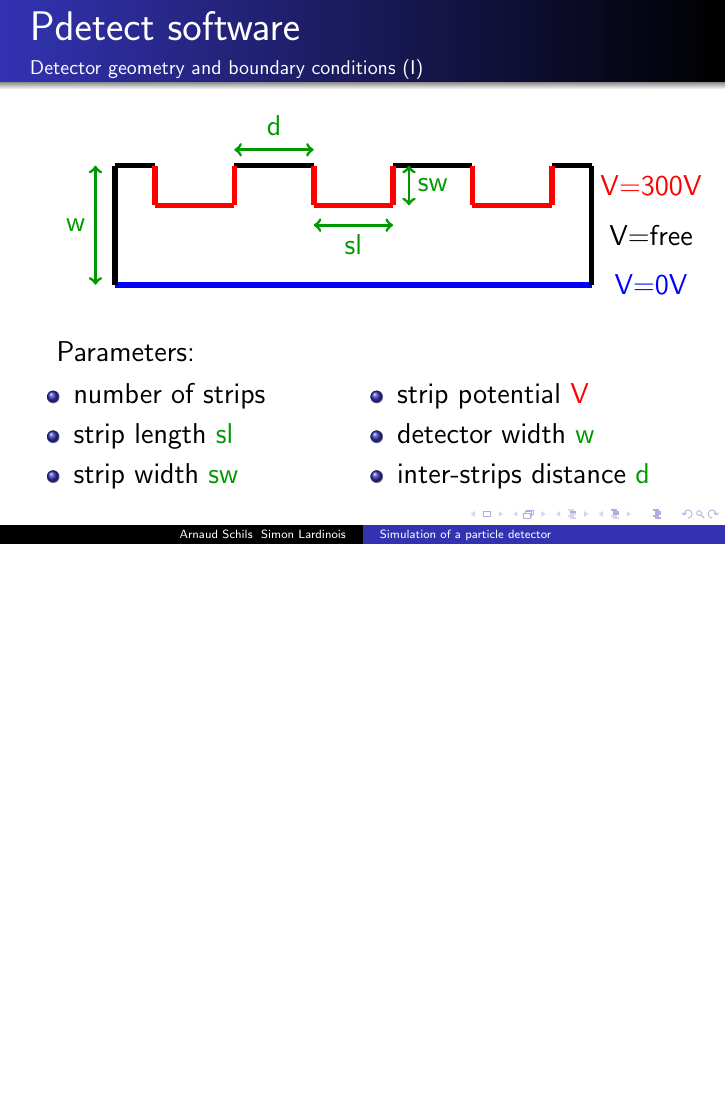
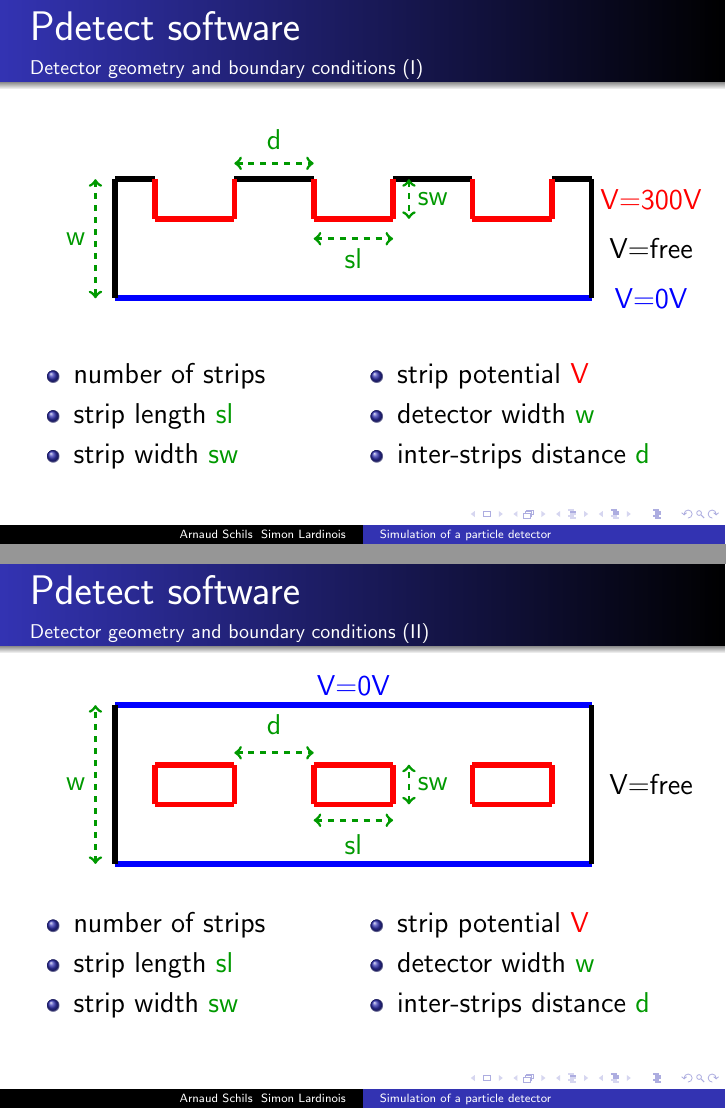
Before and after one commit to aschils/pdetect, LaTeX slides (slides/slides.tex): page 12 of 15 before the commit and pages 12 and 13 of 17 after it, the two joined at a grey line, the shorter picture padded with empty space. Compiled offline with pdfLaTeX.

Commit message:
geometry rectangle with holes

```diff
--- a/slides/slides.tex
+++ b/slides/slides.tex
@@ -286,7 +287,7 @@ composition,...) advantages:
 	\begin{tikzpicture}[scale=0.7]
     \draw[line width=1mm, black] (-6,3) -- (-5,3);
     \draw[line width=1mm, black] (-3,3) -- (-1,3);
-    \draw[line width=0.5mm, black!40!green, <->] (-3,3.4) -- (-1,3.4);
+    \draw[line width=0.5mm, black!40!green, <->, dashed] (-3,3.4) -- (-1,3.4);
     \node at (-2, 4) {\textcolor{black!40!green}{d}};
 
     \draw[line width=1mm, black] (1,3) -- (3,3);
@@ -294,7 +295,7 @@ composition,...) advantages:
 
     \draw[line width=1mm, red] (-5,2) -- (-3,2);
     \draw[line width=1mm, red] (-1,2) -- (1,2);
-    \draw[line width=0.5mm, black!40!green, <->] (-1,1.5) -- (1,1.5);
+    \draw[line width=0.5mm, black!40!green, <->, dashed] (-1,1.5) -- (1,1.5);
     \node at (0, 1) {\textcolor{black!40!green}{sl}};
     \draw[line width=1mm, red] (3,2) -- (5,2);
 
@@ -315,15 +316,13 @@ composition,...) advantages:
     \node[red] at (7.5,2.5) {V=300V};
 
     \draw[line width=1mm, black] (-6,3) -- (-6,0);
-    \draw[line width=0.5mm, black!40!green, <->] (-6.5,3) -- (-6.5,0);
+    \draw[line width=0.5mm, black!40!green, <->, dashed] (-6.5,3) -- (-6.5,0);
     \node at (-7, 1.5) {\textcolor{black!40!green}{w}};
     \draw[line width=1mm, black] (6,3) -- (6,0);
 
 	\end{tikzpicture}
 \end{center}
 \end{figure}
-
-Parameters:
 
 \begin{columns}
   \begin{column}{0.5\textwidth}
@@ -346,3 +345,76 @@ Parameters:
   \end{column}
 \end{columns}
 
+\end{frame}
+
+\begin{frame}
+  \frametitle{Pdetect software}
+  \framesubtitle{Detector geometry and boundary conditions (II)}
+
+\vspace{-3em}
+
+\begin{figure}[H]
+\begin{center}
+	\begin{tikzpicture}[scale=0.7]
+    \draw[line width=1mm, blue] (-6,3.5) -- (6,3.5);
+    \draw[line width=1mm, blue] (-6,-0.5) -- (6,-0.5);
+    \node at (0, 4) {\textcolor{blue}{V=0V}};
+
+    \draw[line width=1mm, black] (-6,3.5) -- (-6,-0.5);
+    \draw[line width=1mm, black] (6,3.5) -- (6,-0.5);
+    \draw[line width=0.5mm, black!40!green, dashed, <->] (-6.5,-0.5) -- (-6.5,3.5);
+    \node at (-7, 1.5) {\textcolor{black!40!green}{w}};
+    \node at (7.5, 1.5) {\textcolor{black}{V=free}};
+
+    \foreach \x in {-5,-1,3} {
+      \foreach \y in {1,2} {
+        \draw[line width=1mm, red] (\x,\y)--(\x+2,\y);
+      }
+    }
+
+    \draw[line width=0.5mm, black!40!green, <->, dashed] (-1,0.6)--(1,0.6);
+    \node at (0, 0) {\textcolor{black!40!green}{sl}};
+
+    \foreach \x in {-5,-1,3} {
+        \draw[line width=1mm, red] (\x,1)--(\x,2);
+        \draw[line width=1mm, red] (\x+2,1)--(\x+2,2);
+    }
+    \draw[line width=0.5mm, black!40!green, <->, dashed] (1.4,1)--(1.4,2);
+    \node at (2, 1.5) {\textcolor{black!40!green}{sw}};
+
+    \draw[line width=0.5mm, black!40!green, <->, dashed] (-3,2.3)--(-1,2.3);
+    \node at (-2, 3) {\textcolor{black!40!green}{d}};
+
+
+    %\draw[line width=0.5mm, black!40!green, <->] (-3,3.4) -- (-1,3.4);
+    %\node at (-2, 4) {\textcolor{black!40!green}{d}};
+	\end{tikzpicture}
+\end{center}
+\end{figure}
+
+\begin{columns}
+  \begin{column}{0.5\textwidth}
+
+    \begin{itemize}
+      \item number of strips
+      \item strip length \textcolor{black!40!green}{sl}
+      \item strip width \textcolor{black!40!green}{sw}
+    \end{itemize}
+
+  \end{column}
+
+  \begin{column}{0.6\textwidth}
+    \begin{itemize}
+      \item strip potential \textcolor{red}{V}
+      \item detector width \textcolor{black!40!green}{w}
+      \item inter-strips distance \textcolor{black!40!green}{d}
+    \end{itemize}
+
+  \end{column}
+\end{columns}
+
+\end{frame}
+
+\begin{frame}
+  \frametitle{Pdetect software}
+  \framesubtitle{Detector geometry and boundary conditions (IOI)}
@@ -348,0 +454 @@ Parameters:
+      \item number of strips
```
Also changed, not shown: slides/slides.tex (50 more changed lines).
